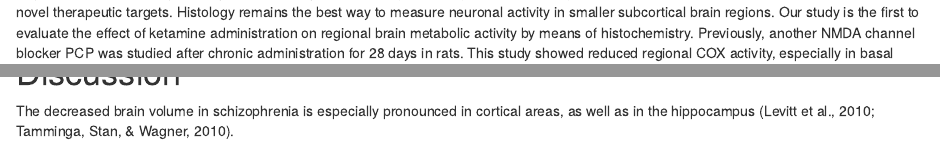
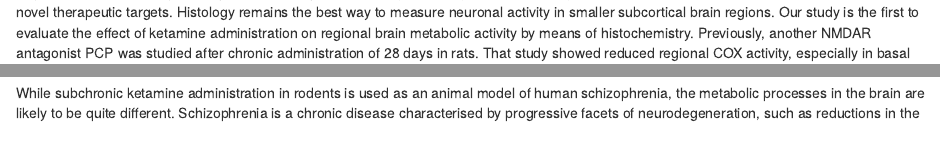
Before and after one commit to kissmyjazz/ketamineCoxPaper, an R Markdown document (analysis/paper/index.Rmd): the page in a window 1100 px wide, from 1380 px down, and a second part further down, joined at a grey line. Rendered offline with R 4.5, knitr and Pandoc, with nearby package versions; some code elsewhere in the file could not run offline; a font, style sheet, LaTeX package, included part or bibliography that could not be used is replaced or left out.

Commit message:
worked on discussion

```diff
--- a/analysis/paper/index.Rmd
+++ b/analysis/paper/index.Rmd
@@ -113,4 +111,4 @@ Cytochrome c oxidase (COX; EC 1.9.3.1) is a rate-limiting enzyme in complex IV o
-Our study is the first to evaluate the effect of ketamine administration on regional brain metabolic activity by means of histochemistry. Previously, another NMDA channel blocker PCP was studied after chronic administration for 28 days in rats. This study showed reduced regional COX activity, especially in basal ganglia and septum [@princeNormalizationCytochromecOxidase1997]. Experimental design similar to the current study was employed for enzymatic assay of COX activity in brain tissue homogenates. In that study, ketamine was administered at slightly lower dose (25mg/kg for 7 days). Increased enzyme activity in complex IV was observed in striatum and hippocampus 1 to 6 hours after the last dose of ketamine [@deoliveiraBehavioralChangesMitochondrial2011].
+Cytochrome c oxidase (COX; EC 1.9.3.1) is a rate-limiting enzyme in complex IV of the mitochondrial electron transport chain, where its activity mirrors the generation of ATP. COX activity is tightly coupled to neuronal activity and primarily reflects long-term post-synaptic energy expenditure [@wong-rileyBigenomicRegulationCytochrome2012]. Histological processing of brain tissue allows to measure COX levels at high resolution and in large number of brain regions. It provides a snapshot of mainly excitatory neuronal activity of the entire brain and is an excellent method to look for novel therapeutic targets. Histology remains the best way to measure neuronal activity in smaller subcortical brain regions. Our study is the first to evaluate the effect of ketamine administration on regional brain metabolic activity by means of histochemistry. Previously, another NMDAR antagonist PCP was studied after chronic administration of 28 days in rats. That study showed reduced regional COX activity, especially in basal ganglia and septum [@princeNormalizationCytochromecOxidase1997]. Experimental design similar to the current study was employed for enzymatic assay of COX activity in brain tissue homogenates. Ketamine was administered at slightly lower dose (25mg/kg for 7 days). Increased enzyme activity in complex IV was observed in striatum and hippocampus 1 to 6 hours after the last dose of ketamine [@deoliveiraBehavioralChangesMitochondrial2011].
 
 The aim of this study was to identify brain regions with persistently different oxidative energy metabolism levels after subchronic ketamine administration in the established animal model of human schizophrenia.
 
@@ -127,7 +125,3 @@ The aim of this study was to identify brain regions with persistently different
 
 
 # Discussion
-The decreased
-brain volume in schizophrenia is especially pronounced in cortical areas, as
-well as in the hippocampus (Levitt et al., 2010; Tamminga, Stan, & Wagner,
-2010).
@@ -133,0 +138 @@ well as in the hippocampus (Levitt et al., 2010; Tamminga, Stan, & Wagner,
+While subchronic ketamine administration in rodents is used as an animal model of human schizophrenia, the metabolic processes in the brain are likely to be quite different. Schizophrenia is a chronic disease characterised by progressive facets of neurodegeneration, such as reductions in the cortical, hippocampal gray matter [@fusar-poliProgressiveBrainChanges2013; @glausierDendriticSpinePathology2013] and increased inflammation [@andersonImmunoinflammatoryOxidativeNitrosative2013].
```
Also changed, not shown: analysis/paper/index.Rmd (16 more changed lines).
